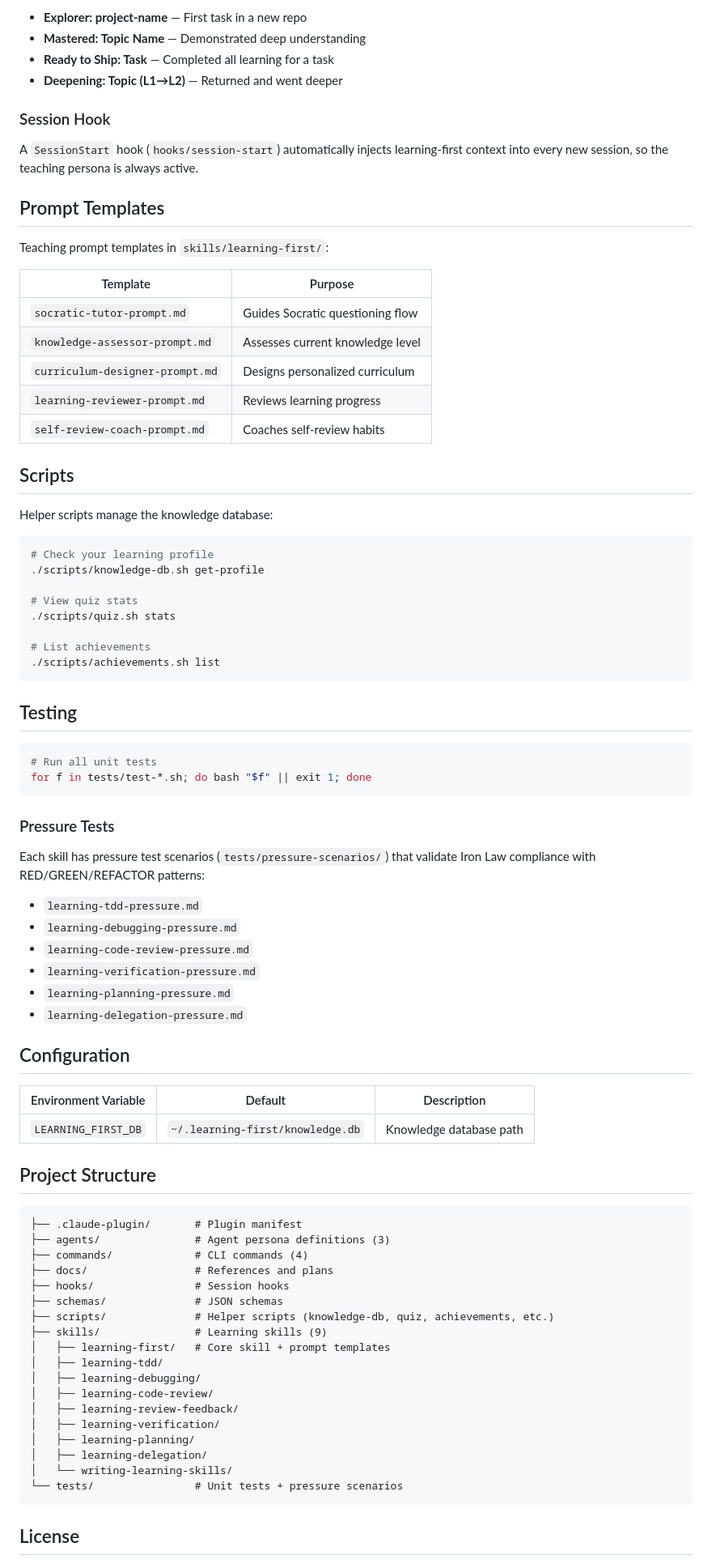
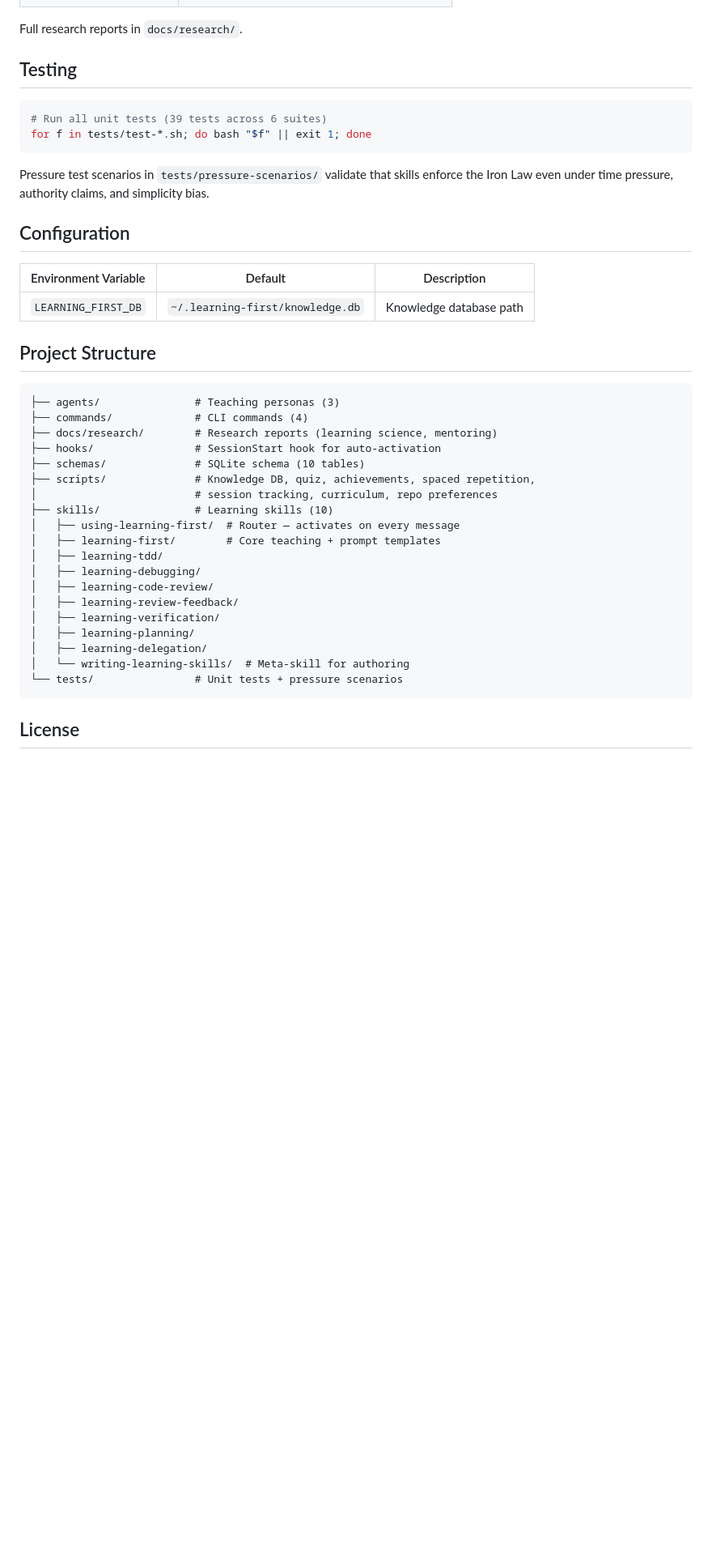
Before and after one commit to abossard/andre-agents, a Markdown page: README.md, the part around one of its changes. Shown at 81% size. Rendered like a GitHub page; blank space fills up the shorter version.

````diff
--- a/README.md
+++ b/README.md
@@ -241,59 +389,15 @@ Earn milestones as you learn:
 
-- **Explorer: project-name** — First task in a new repo
-- **Mastered: Topic Name** — Demonstrated deep understanding
-- **Ready to Ship: Task** — Completed all learning for a task
-- **Deepening: Topic (L1→L2)** — Returned and went deeper
-
-### Session Hook
-
-A `SessionStart` hook (`hooks/session-start`) automatically injects learning-first context
-into every new session, so the teaching persona is always active.
-
-## Prompt Templates
-
-Teaching prompt templates in `skills/learning-first/`:
-
-| Template | Purpose |
-|----------|---------|
-| `socratic-tutor-prompt.md` | Guides Socratic questioning flow |
-| `knowledge-assessor-prompt.md` | Assesses current knowledge level |
-| `curriculum-designer-prompt.md` | Designs personalized curriculum |
-| `learning-reviewer-prompt.md` | Reviews learning progress |
-| `self-review-coach-prompt.md` | Coaches self-review habits |
-
-## Scripts
-
-Helper scripts manage the knowledge database:
-
-```bash
-# Check your learning profile
-./scripts/knowledge-db.sh get-profile
-
-# View quiz stats
-./scripts/quiz.sh stats
-
-# List achievements
-./scripts/achievements.sh list
-```
+Full research reports in `docs/research/`.
 
 ## Testing
 
 ```bash
-# Run all unit tests
+# Run all unit tests (39 tests across 6 suites)
 for f in tests/test-*.sh; do bash "$f" || exit 1; done
 ```
 
-### Pressure Tests
-
-Each skill has pressure test scenarios (`tests/pressure-scenarios/`) that validate
-Iron Law compliance with RED/GREEN/REFACTOR patterns:
-
-- `learning-tdd-pressure.md`
-- `learning-debugging-pressure.md`
-- `learning-code-review-pressure.md`
-- `learning-verification-pressure.md`
-- `learning-planning-pressure.md`
-- `learning-delegation-pressure.md`
+Pressure test scenarios in `tests/pressure-scenarios/` validate that skills
+enforce the Iron Law even under time pressure, authority claims, and simplicity bias.
 
 ## Configuration
 
@@ -304,15 +408,16 @@ Iron Law compliance with RED/GREEN/REFACTOR patterns:
 ## Project Structure
 
 ```
-├── .claude-plugin/       # Plugin manifest
-├── agents/               # Agent persona definitions (3)
+├── agents/               # Teaching personas (3)
 ├── commands/             # CLI commands (4)
-├── docs/                 # References and plans
-├── hooks/                # Session hooks
-├── schemas/              # JSON schemas
-├── scripts/              # Helper scripts (knowledge-db, quiz, achievements, etc.)
-├── skills/               # Learning skills (9)
-│   ├── learning-first/   # Core skill + prompt templates
+├── docs/research/        # Research reports (learning science, mentoring)
+├── hooks/                # SessionStart hook for auto-activation
+├── schemas/              # SQLite schema (10 tables)
+├── scripts/              # Knowledge DB, quiz, achievements, spaced repetition,
+│                         # session tracking, curriculum, repo preferences
+├── skills/               # Learning skills (10)
+│   ├── using-learning-first/  # Router — activates on every message
+│   ├── learning-first/        # Core teaching + prompt templates
 │   ├── learning-tdd/
 │   ├── learning-debugging/
 │   ├── learning-code-review/
@@ -320,7 +425,7 @@ Iron Law compliance with RED/GREEN/REFACTOR patterns:
 │   ├── learning-verification/
 │   ├── learning-planning/
 │   ├── learning-delegation/
-│   └── writing-learning-skills/
+│   └── writing-learning-skills/  # Meta-skill for authoring
 └── tests/                # Unit tests + pressure scenarios
 ```
 
````
Also changed, not shown: other parts of README.md (+235 -87 lines).
